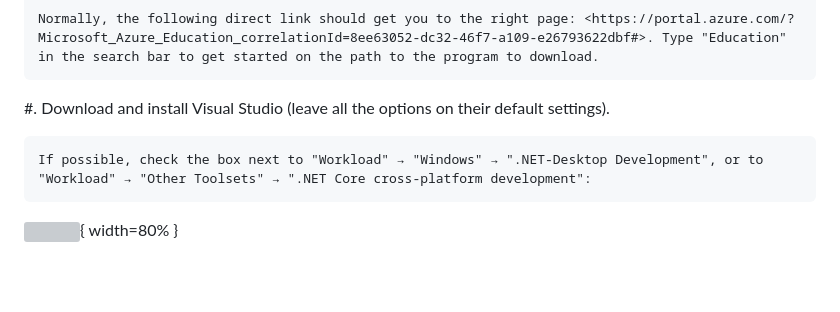
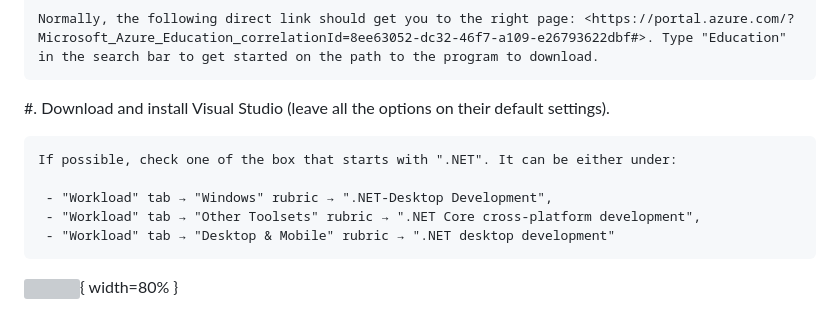
Before and after one commit to csci-1301/csci-1301.github.io, a Markdown page: docs/software_install.md, the part around the change printed below. Drawn GitHub-style; blank space fills up the shorter version; grey boxes are pictures that could not be loaded.

Commit message:
Clarified requirements for installing VS on windows.

```diff
--- a/docs/software_install.md
+++ b/docs/software_install.md
@@ -67,7 +66,11 @@ Note that we are *not* installing "Visual Studio *Code*", but simply "Visual Stu
 
 #. Download and install Visual Studio (leave all the options on their default settings).
 
-    If possible, check the box next to "Workload" → "Windows" → ".NET-Desktop Development", or to "Workload" → "Other Toolsets" → ".NET Core cross-platform development":
+    If possible, check one of the box that starts with ".NET". It can be either under:
+
+     - "Workload" tab → "Windows" rubric → ".NET-Desktop Development",
+     - "Workload" tab → "Other Toolsets" rubric → ".NET Core cross-platform development",
+     - "Workload" tab → "Desktop & Mobile" rubric → ".NET desktop development"
 
    ![](img/install_option.jpeg){ width=80% }
 
```
Also changed, not shown: other parts of docs/software_install.md (+0 -1 lines).
